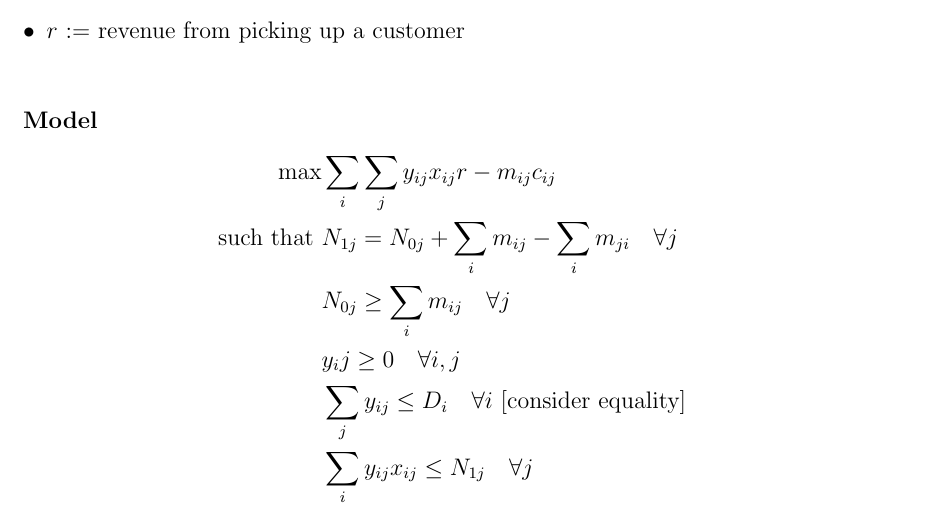
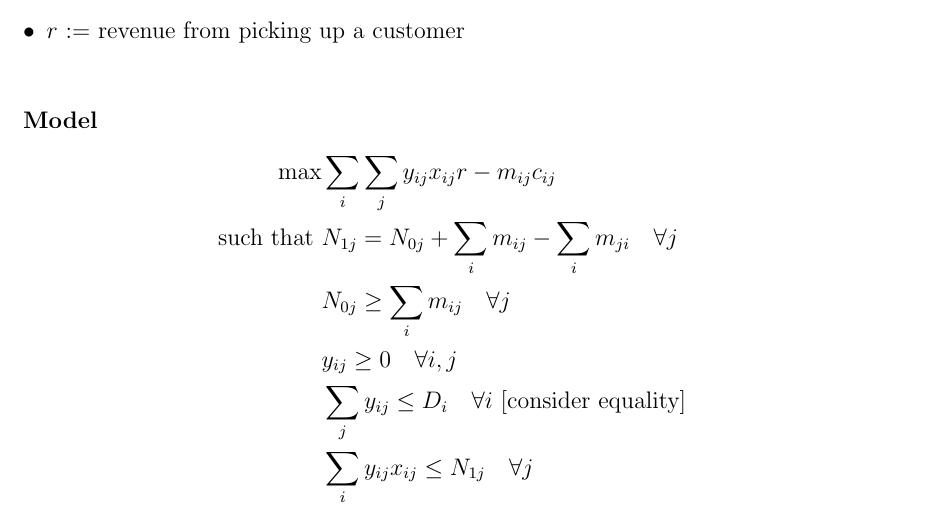
Before and after one commit to brianallen131/Uber-Predictive-Load-Management, a LaTeX document (Tasks/Thursday April 26/Model 1.tex): part of the page, cut so that both start at the same text. Compiled offline with pdfLaTeX.

Commit message:
Update Model 1.tex

```diff
--- a/Tasks/Thursday April 26/Model 1.tex
+++ b/Tasks/Thursday April 26/Model 1.tex
@@ -37,7 +42,7 @@
 \max & \sum_i\sum_j y_{ij}x_{ij}r - m_{ij}c_{ij} \\
 \text{such that      } & N_{1j} = N_{0j} + \sum_i m_{ij} - \sum_i m_{ji} \quad \forall j\\
 & N_{0j}\geq \sum_i m_{ij} \quad \forall j \\
-& y_ij \geq 0 \quad \forall i, j\\
+& y_{ij} \geq 0 \quad \forall i, j\\
 & \sum_j y_{ij} \leq D_i \quad \forall i \text{   [consider equality]   }\\
 & \sum_i y_{ij}x_{ij}\leq N_{1j} \quad \forall j
 \end{align*}
```
Also changed, not shown: Tasks/Thursday April 26/Model 1.tex (5 more changed lines).
